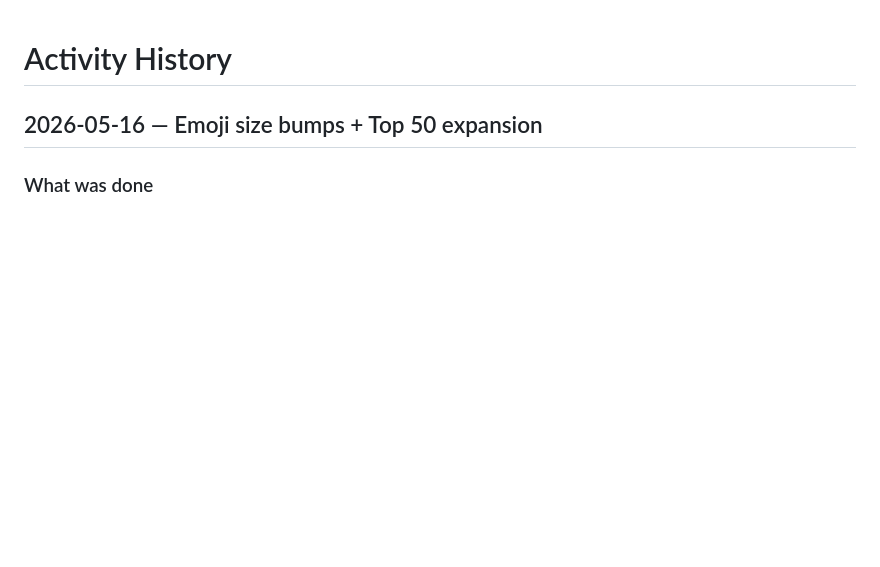
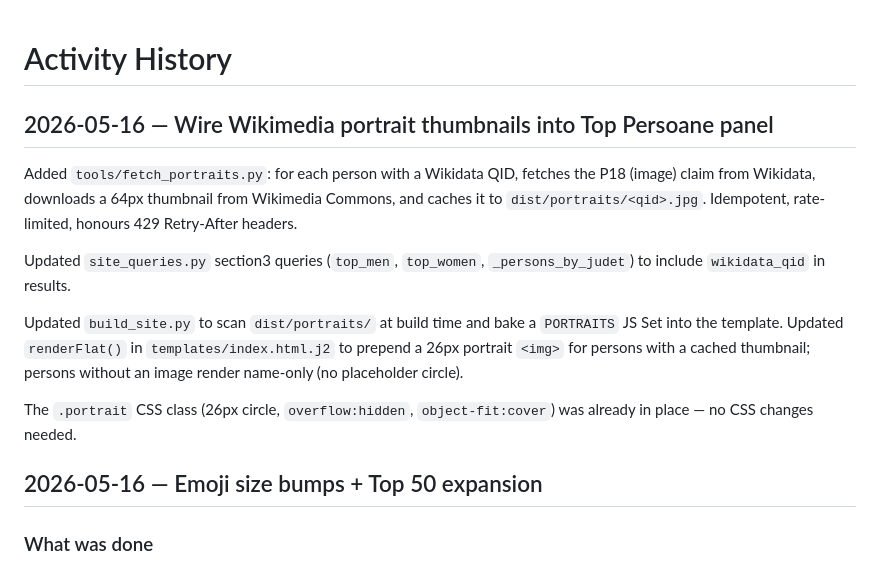
Before and after one commit to gov2-ro/nume-strazi, a Markdown page: docs/activity-history.md, the part around the change. GitHub-like rendering; blank space fills up the shorter version.

Commit message:
docs: update rebuild sequence and activity log for portraits feature
Co-Authored-By: Claude Sonnet 4.6 <noreply@anthropic.com>

```diff
--- a/docs/activity-history.md
+++ b/docs/activity-history.md
@@ -1,4 +1,14 @@
 # Activity History
+
+## 2026-05-16 — Wire Wikimedia portrait thumbnails into Top Persoane panel
+
+Added `tools/fetch_portraits.py`: for each person with a Wikidata QID, fetches the P18 (image) claim from Wikidata, downloads a 64px thumbnail from Wikimedia Commons, and caches it to `dist/portraits/<qid>.jpg`. Idempotent, rate-limited, honours 429 Retry-After headers.
+
+Updated `site_queries.py` section3 queries (`top_men`, `top_women`, `_persons_by_judet`) to include `wikidata_qid` in results.
+
+Updated `build_site.py` to scan `dist/portraits/` at build time and bake a `PORTRAITS` JS Set into the template. Updated `renderFlat()` in `templates/index.html.j2` to prepend a 26px portrait `<img>` for persons with a cached thumbnail; persons without an image render name-only (no placeholder circle).
+
+The `.portrait` CSS class (26px circle, `overflow:hidden`, `object-fit:cover`) was already in place — no CSS changes needed.
 
 ## 2026-05-16 — Emoji size bumps + Top 50 expansion
 
```
Also changed, not shown: CLAUDE.md (+4 -0 lines), docs/BACKLOG.md (+1 -1 lines).
